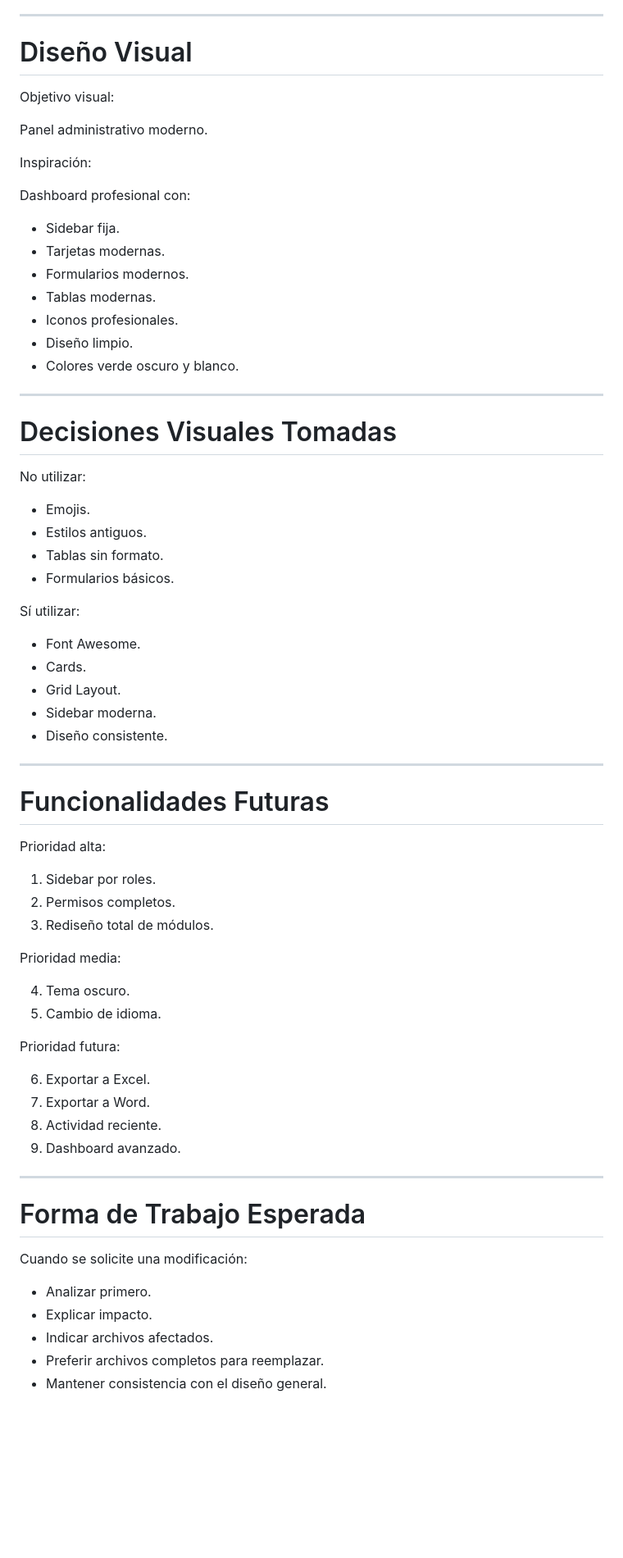
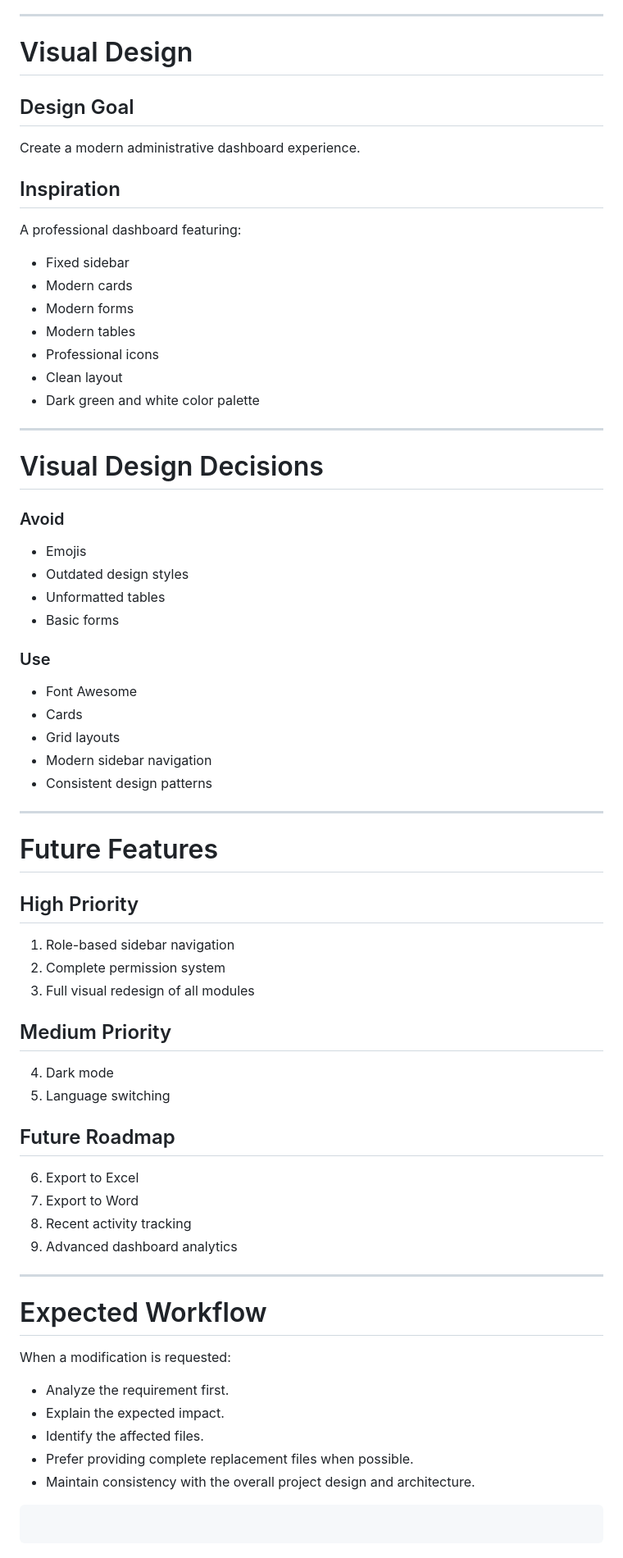
Before and after one commit to paulina-rc/Production-Manager, a Markdown page: PROJECT_CONTEXT.md, the part around one of its changes. Shown at 82% size. Drawn GitHub-style; blank space fills up the shorter version.

````diff
--- a/PROJECT_CONTEXT.md
+++ b/PROJECT_CONTEXT.md
@@ -236,73 +238,76 @@ Solo puede editar producciones creadas por él.
 
 ---
 
-# Diseño Visual
+# Visual Design
 
-Objetivo visual:
+## Design Goal
 
-Panel administrativo moderno.
+Create a modern administrative dashboard experience.
 
-Inspiración:
+## Inspiration
 
-Dashboard profesional con:
+A professional dashboard featuring:
 
-* Sidebar fija.
-* Tarjetas modernas.
-* Formularios modernos.
-* Tablas modernas.
-* Iconos profesionales.
-* Diseño limpio.
-* Colores verde oscuro y blanco.
+* Fixed sidebar
+* Modern cards
+* Modern forms
+* Modern tables
+* Professional icons
+* Clean layout
+* Dark green and white color palette
 
 ---
 
-# Decisiones Visuales Tomadas
+# Visual Design Decisions
 
-No utilizar:
+### Avoid
 
-* Emojis.
-* Estilos antiguos.
-* Tablas sin formato.
-* Formularios básicos.
+* Emojis
+* Outdated design styles
+* Unformatted tables
+* Basic forms
 
-Sí utilizar:
+### Use
 
-* Font Awesome.
-* Cards.
-* Grid Layout.
-* Sidebar moderna.
-* Diseño consistente.
+* Font Awesome
+* Cards
+* Grid layouts
+* Modern sidebar navigation
+* Consistent design patterns
 
 ---
 
-# Funcionalidades Futuras
+# Future Features
 
-Prioridad alta:
+## High Priority
 
-1. Sidebar por roles.
-2. Permisos completos.
-3. Rediseño total de módulos.
+1. Role-based sidebar navigation
+2. Complete permission system
+3. Full visual redesign of all modules
 
-Prioridad media:
+## Medium Priority
 
-4. Tema oscuro.
-5. Cambio de idioma.
+4. Dark mode
+5. Language switching
 
-Prioridad futura:
+## Future Roadmap
 
-6. Exportar a Excel.
-7. Exportar a Word.
-8. Actividad reciente.
-9. Dashboard avanzado.
+6. Export to Excel
+7. Export to Word
+8. Recent activity tracking
+9. Advanced dashboard analytics
 
 ---
 
-# Forma de Trabajo Esperada
+# Expected Workflow
 
-Cuando se solicite una modificación:
+When a modification is requested:
 
-* Analizar primero.
-* Explicar impacto.
-* Indicar archivos afectados.
-* Preferir archivos completos para reemplazar.
-* Mantener consistencia con el diseño general.
+* Analyze the requirement first.
+* Explain the expected impact.
+* Identify the affected files.
+* Prefer providing complete replacement files when possible.
+* Maintain consistency with the overall project design and architecture.
+
+```
+```
````
Also changed, not shown: other parts of PROJECT_CONTEXT.md (+131 -129 lines).
